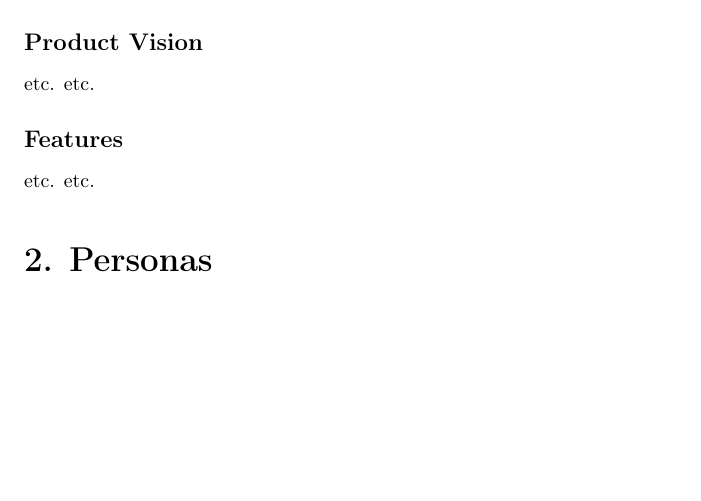
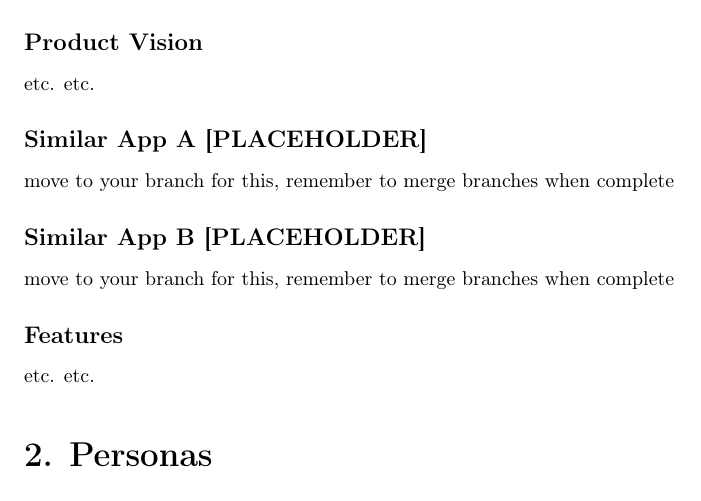
Before and after one commit to rarbin/SWENGCA26, a LaTeX document (texFiles/main.tex, which reads texFiles/introduction.tex): part of page 3 of 4 before the commit and part of page 4 of 5 after it, cut so that both start at the same text, the shorter picture padded with empty space. Compiled offline with pdfLaTeX.

Commit message:
added similar app placeholders

```diff
--- a/texFiles/introduction.tex
+++ b/texFiles/introduction.tex
@@ -5,6 +5,14 @@
 \addcontentsline{toc}{subsection}{Product Vision}
 etc. etc.
 
+\subsection*{Similar App A [PLACEHOLDER]}
+\addcontentsline{toc}{subsection}{Similar App A [PLACEHOLDER]}
+move to your branch for this, remember to merge branches when complete
+
+\subsection*{Similar App B [PLACEHOLDER]}
+\addcontentsline{toc}{subsection}{Similar App B [PLACEHOLDER]}
+move to your branch for this, remember to merge branches when complete
+
 \subsection*{Features}
 \addcontentsline{toc}{subsection}{Features}
 etc. etc.
```
Also changed, not shown: texFiles/main.pdf, 6 other files.
